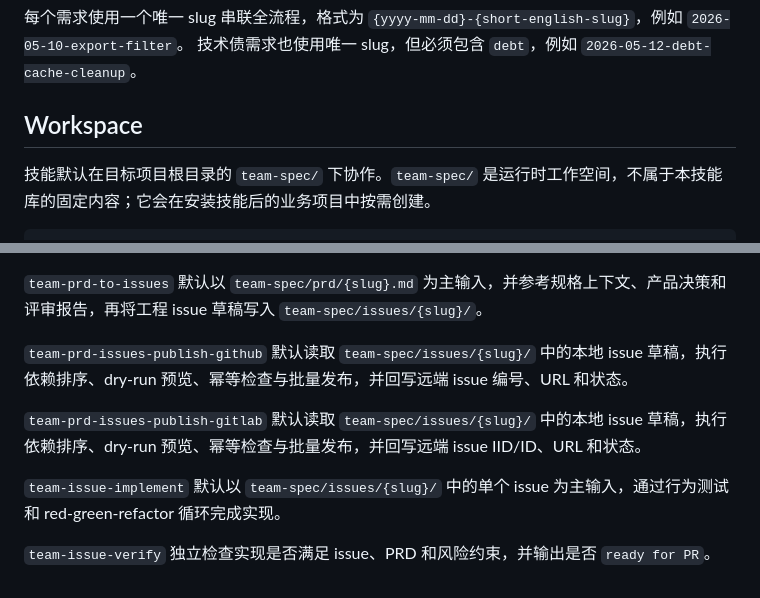
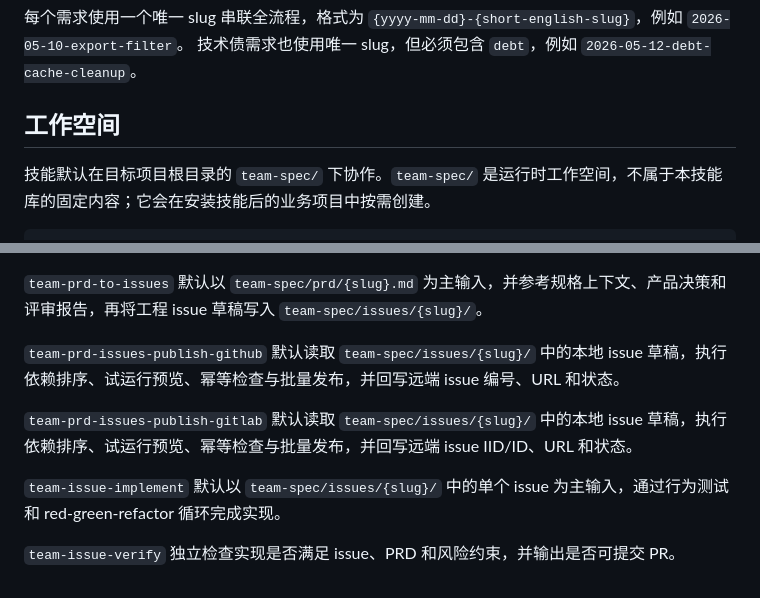
Before and after one commit to coolbeevip/team-ai-skills, a Markdown page: README.md, 2 parts joined by grey strips. GitHub-like rendering.

Commit message:
Update README to enhance clarity and translate sections into Chinese

```diff
--- a/README.md
+++ b/README.md
@@ -84,7 +100,7 @@ flowchart TD
 每个需求使用一个唯一 slug 串联全流程，格式为 `{yyyy-mm-dd}-{short-english-slug}`，例如 `2026-05-10-export-filter`。
 技术债需求也使用唯一 slug，但必须包含 `debt`，例如 `2026-05-12-debt-cache-cleanup`。
 
-## Workspace
+## 工作空间
 
 技能默认在目标项目根目录的 `team-spec/` 下协作。`team-spec/` 是运行时工作空间，不属于本技能库的固定内容；它会在安装技能后的业务项目中按需创建。
 
@@ -113,10 +129,10 @@ team-spec/issues/{slug}/
 
 `team-prd-to-issues` 默认以 `team-spec/prd/{slug}.md` 为主输入，并参考规格上下文、产品决策和评审报告，再将工程 issue 草稿写入 `team-spec/issues/{slug}/`。
 
-`team-prd-issues-publish-github` 默认读取 `team-spec/issues/{slug}/` 中的本地 issue 草稿，执行依赖排序、dry-run 预览、幂等检查与批量发布，并回写远端 issue 编号、URL 和状态。
+`team-prd-issues-publish-github` 默认读取 `team-spec/issues/{slug}/` 中的本地 issue 草稿，执行依赖排序、试运行预览、幂等检查与批量发布，并回写远端 issue 编号、URL 和状态。
 
-`team-prd-issues-publish-gitlab` 默认读取 `team-spec/issues/{slug}/` 中的本地 issue 草稿，执行依赖排序、dry-run 预览、幂等检查与批量发布，并回写远端 issue IID/ID、URL 和状态。
+`team-prd-issues-publish-gitlab` 默认读取 `team-spec/issues/{slug}/` 中的本地 issue 草稿，执行依赖排序、试运行预览、幂等检查与批量发布，并回写远端 issue IID/ID、URL 和状态。
 
 `team-issue-implement` 默认以 `team-spec/issues/{slug}/` 中的单个 issue 为主输入，通过行为测试和 red-green-refactor 循环完成实现。
 
-`team-issue-verify` 独立检查实现是否满足 issue、PRD 和风险约束，并输出是否 `ready for PR`。
+`team-issue-verify` 独立检查实现是否满足 issue、PRD 和风险约束，并输出是否可提交 PR。
```
Also changed, not shown: other parts of README.md (+42 -26 lines).
